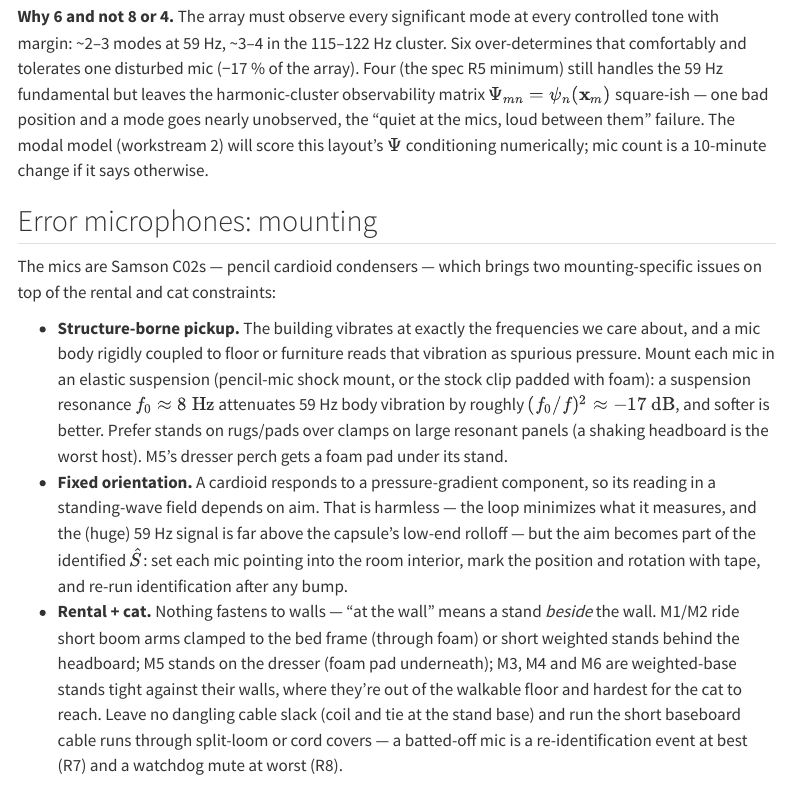
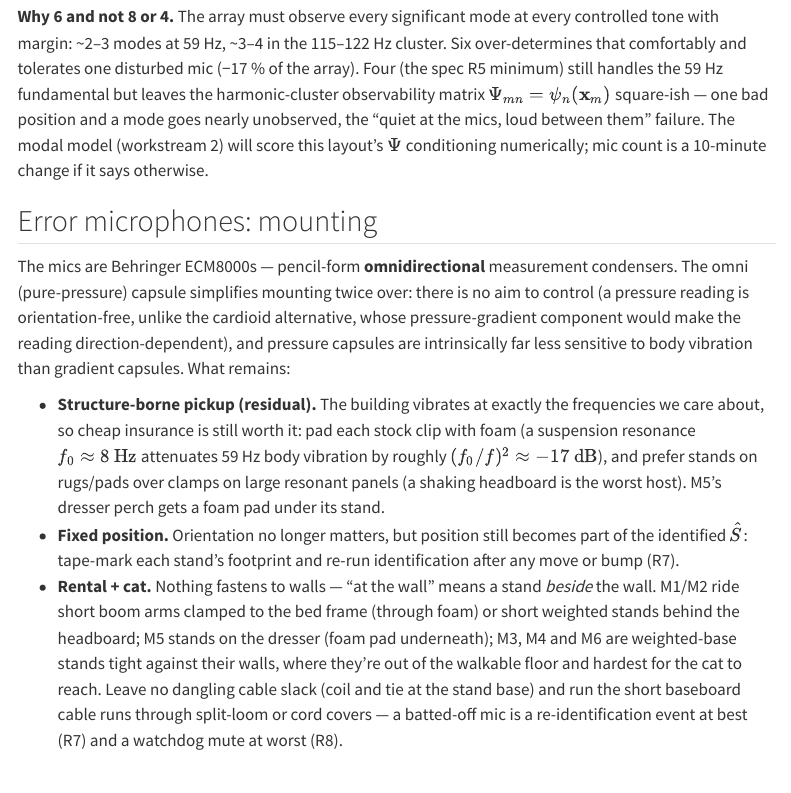
Before and after one commit to madi-lts/roomANC, a Quarto document (layout.qmd): the page in a window 1100 px wide, from 3360 px down. Rendered offline with R 4.5, knitr and Pandoc in place of Quarto, with nearby package versions; menus at the side of the page are left out.

Commit message:
Use 6x Behringer ECM8000 for the error array
The cheaper mic is also the better mic for error duty: an omni pressure
capsule is the exact observable the loop minimizes, has no orientation
dependence, extends lower than the cardioid C02, and is far less
sensitive to the body vibration the building delivers at the control
frequencies; its self-noise and unit spread are irrelevant against a
~56 dB tone. The owned Samson C02 pair returns to instrument duty.
Key components now ~$895-995 with 2 subs; grand total ~$1,295-1,420.

Co-Authored-By: Claude Fable 5 <noreply@anthropic.com>
Claude-Session: https://claude.ai/code/session_01RM1HKNcrPkwtGvX2DZg2qT

```diff
--- a/bom.qmd
+++ b/bom.qmd
@@ -146,6 +146,6 @@ and outputs (and cabling) for 4. Positions and mounting are on the
 | Controller | Existing laptop/PC, Linux + PipeWire/JACK | 1 | $0 | $0 |
 | Audio interface | [Behringer UMC1820](https://soundpro.com/products/behringer-000-b2j02-00010) — 8 mic in (+48 V in banks of 4), 10 line out | 1 | ~$229 | ~$229 |
 | Subwoofers | [PreSonus Eris Sub 8BT](https://www.sweetwater.com/store/detail/ErisStuSub8BT--presonus-eris-sub-8bt-8-inch-powered-bluetooth-studio-subwoofer) — 8″, 50 W RMS, 30–200 Hz | 2 (→ 4) | $200–250 | $400–500 (→ $800–1,000) |
-| Error mics | [Samson C02](https://www.markertek.com/product/sam-co2/samson-c02-pencil-cardioid-condenser-microphones-pair) — 2 on hand + 2 new matched pairs | 6 | ~$150/pair | ~$300 |
+| Error mics | [Behringer ECM8000](https://www.markertek.com/product/ecm8000/behringer-ecm8000-omnidirectional-measurement-condenser-microphone) — omni measurement condenser | 6 | ~$26 | ~$156 |
 | Measurement mic | [miniDSP UMIK-1](https://equipboard.com/items/minidsp-umik-1) (calibration + evidence, R10) | 1 | ~$108 | ~$108 |
 | Reference | Synthesized (tracked-tone oscillator) | — | $0 | $0 |
@@ -188,4 +183,6 @@ Why these choices fit:
-  pressure-gradient component, which is harmless so long as orientation is
-  fixed — the mounting rules on the
-  [Layout](layout.qmd#error-microphones-mounting) page handle this, plus
-  the vibration isolation a pressure-gradient capsule particularly needs.
+- **ECM8000 ×6 — the cheaper mic is also the better mic here.** It is an
+  **omnidirectional pressure transducer**: a pure pressure observable is
+  exactly what the loop should minimize in a modal field, so there is no
+  orientation dependence at all (the cardioid Samson C02 considered
+  earlier mixes in a pressure-gradient component, which forced a
+  fixed-aim rule and made the capsule more sensitive to the body
@@ -212,7 +215,7 @@ measure before ordering.
 | Balanced ¼″ TRS–TRS cables, 10–25 ft mix | 4 | $60 | interface outs → sub TRS inputs; all four runs laid from day one |
 | Weighted round-base mic stands | 3 | $85 | M3/M4/M6 against their walls (M6 needs ~2.1 m reach) |
 | Clamp-on boom arms + short desktop stand | 3 | $55 | M1/M2 on bed frame (through foam); M5 on the dresser |
-| Pencil-mic shock mounts or foam clip pads | 6 | $40 | suspension $f_0 \lesssim 10$ Hz for ~−17 dB body vibration at 59 Hz |
+| Foam clip pads (shock mounts optional) | 6 | $40 | omni capsules are vibration-tolerant; foam at the clip is cheap insurance |
 | Subwoofer isolation pads | 2 (→ 4) | $30–55 | floor decoupling: rental, neighbors, structure-borne re-injection |
 | Split-loom / floor cord covers | — | $30 | cat-proofing the baseboard runs (6 mic + 4 sub) |
 | Power strips + extension cords | 2 | $25 | one per diagonal; interface + controller at the dresser |
--- a/layout.qmd
+++ b/layout.qmd
@@ -170,25 +170,24 @@ otherwise.
 
 ## Error microphones: mounting
 
-The mics are Samson C02s — pencil cardioid condensers — which brings two
-mounting-specific issues on top of the rental and cat constraints:
+The mics are Behringer ECM8000s — pencil-form **omnidirectional**
+measurement condensers. The omni (pure-pressure) capsule simplifies
+mounting twice over: there is no aim to control (a pressure reading is
+orientation-free, unlike the cardioid alternative, whose pressure-gradient
+component would make the reading direction-dependent), and pressure
+capsules are intrinsically far less sensitive to body vibration than
+gradient capsules. What remains:
 
-- **Structure-borne pickup.** The building vibrates at exactly the
-  frequencies we care about, and a mic body rigidly coupled to floor or
-  furniture reads that vibration as spurious pressure. Mount each mic in an
-  elastic suspension (pencil-mic shock mount, or the stock clip padded with
-  foam): a suspension resonance $f_0 \approx 8\ \mathrm{Hz}$ attenuates
-  59 Hz body vibration by roughly $(f_0/f)^2 \approx -17\ \mathrm{dB}$, and
-  softer is better. Prefer stands on rugs/pads over clamps on large
-  resonant panels (a shaking headboard is the worst host). M5's dresser
-  perch gets a foam pad under its stand.
-- **Fixed orientation.** A cardioid responds to a pressure-gradient
-  component, so its reading in a standing-wave field depends on aim.
-  That is harmless — the loop minimizes what it measures, and the
-  (huge) 59 Hz signal is far above the capsule's low-end rolloff — but the
-  aim becomes part of the identified $\hat{S}$: set each mic pointing into
-  the room interior, mark the position and rotation with tape, and re-run
-  identification after any bump.
+- **Structure-borne pickup (residual).** The building vibrates at exactly
+  the frequencies we care about, so cheap insurance is still worth it: pad
+  each stock clip with foam (a suspension resonance
+  $f_0 \approx 8\ \mathrm{Hz}$ attenuates 59 Hz body vibration by roughly
+  $(f_0/f)^2 \approx -17\ \mathrm{dB}$), and prefer stands on rugs/pads
+  over clamps on large resonant panels (a shaking headboard is the worst
+  host). M5's dresser perch gets a foam pad under its stand.
+- **Fixed position.** Orientation no longer matters, but position still
+  becomes part of the identified $\hat{S}$: tape-mark each stand's
+  footprint and re-run identification after any move or bump (R7).
 - **Rental + cat.** Nothing fastens to walls — "at the wall" means a stand
   *beside* the wall. M1/M2 ride short boom arms clamped to the bed frame
   (through foam) or short weighted stands behind the headboard; M5 stands
```
Also changed, not shown: bom.qmd (15 more changed lines).
